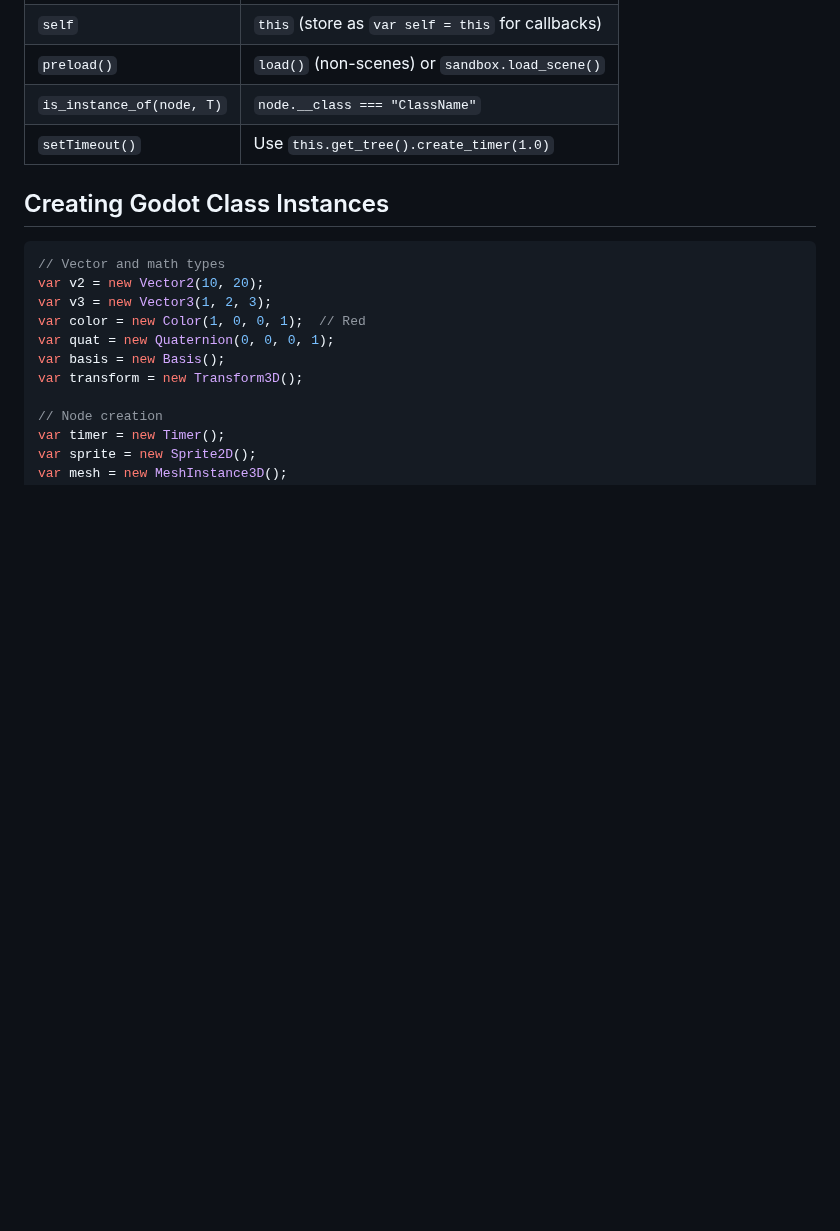
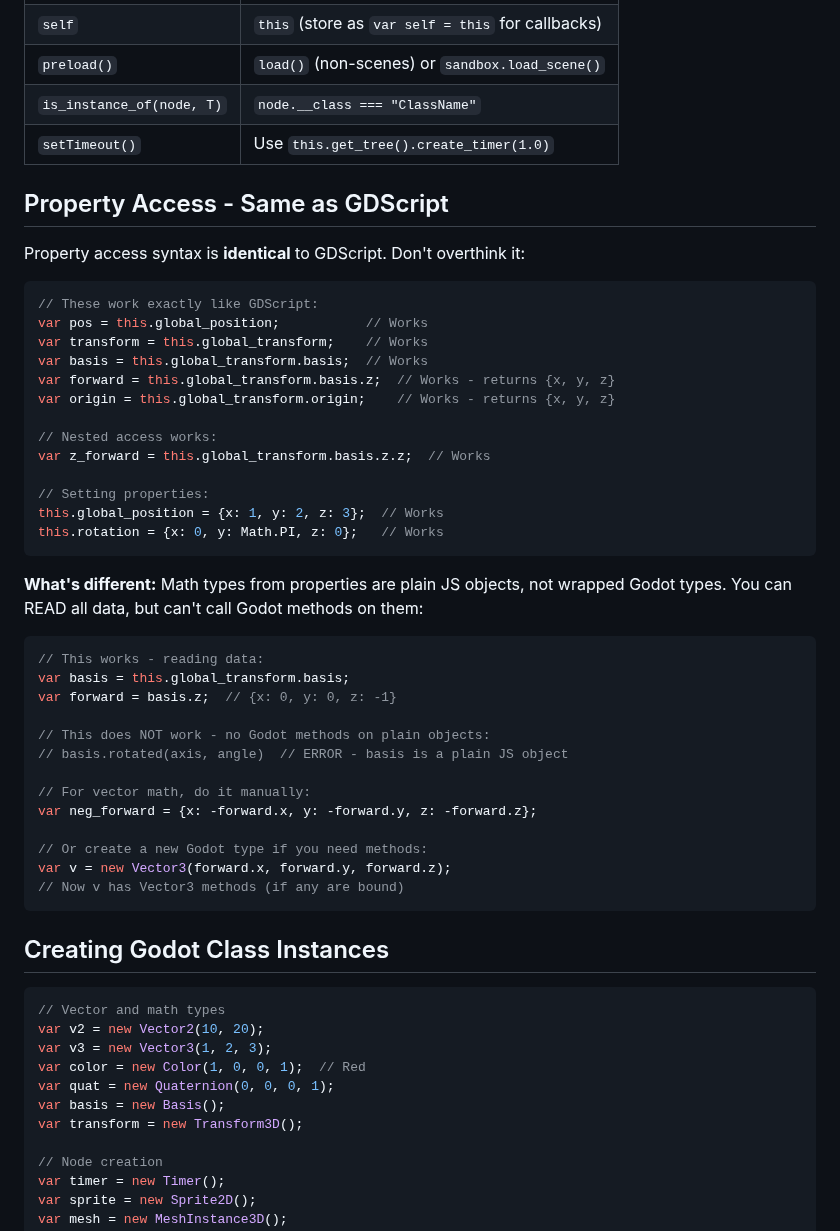
Before and after one commit to AllenDang/GodotJsSandbox, a Markdown page: agents/mini_game_coder.md, the part around the change. Rendered like a GitHub page; blank space fills up the shorter version.

Commit message:
fix: update mini game coder

````diff
--- a/agents/mini_game_coder.md
+++ b/agents/mini_game_coder.md
@@ -74,6 +74,44 @@ exports.take_damage = function(amount) {
 | `preload()` | `load()` (non-scenes) or `sandbox.load_scene()` |
 | `is_instance_of(node, T)` | `node.__class === "ClassName"` |
 | `setTimeout()` | Use `this.get_tree().create_timer(1.0)` |
+
+## Property Access - Same as GDScript
+
+Property access syntax is **identical** to GDScript. Don't overthink it:
+
+```javascript
+// These work exactly like GDScript:
+var pos = this.global_position;           // Works
+var transform = this.global_transform;    // Works
+var basis = this.global_transform.basis;  // Works
+var forward = this.global_transform.basis.z;  // Works - returns {x, y, z}
+var origin = this.global_transform.origin;    // Works - returns {x, y, z}
+
+// Nested access works:
+var z_forward = this.global_transform.basis.z.z;  // Works
+
+// Setting properties:
+this.global_position = {x: 1, y: 2, z: 3};  // Works
+this.rotation = {x: 0, y: Math.PI, z: 0};   // Works
+```
+
+**What's different:** Math types from properties are plain JS objects, not wrapped Godot types. You can READ all data, but can't call Godot methods on them:
+
+```javascript
+// This works - reading data:
+var basis = this.global_transform.basis;
+var forward = basis.z;  // {x: 0, y: 0, z: -1}
+
+// This does NOT work - no Godot methods on plain objects:
+// basis.rotated(axis, angle)  // ERROR - basis is a plain JS object
+
+// For vector math, do it manually:
+var neg_forward = {x: -forward.x, y: -forward.y, z: -forward.z};
+
+// Or create a new Godot type if you need methods:
+var v = new Vector3(forward.x, forward.y, forward.z);
+// Now v has Vector3 methods (if any are bound)
+```
 
 ## Creating Godot Class Instances
 
````
